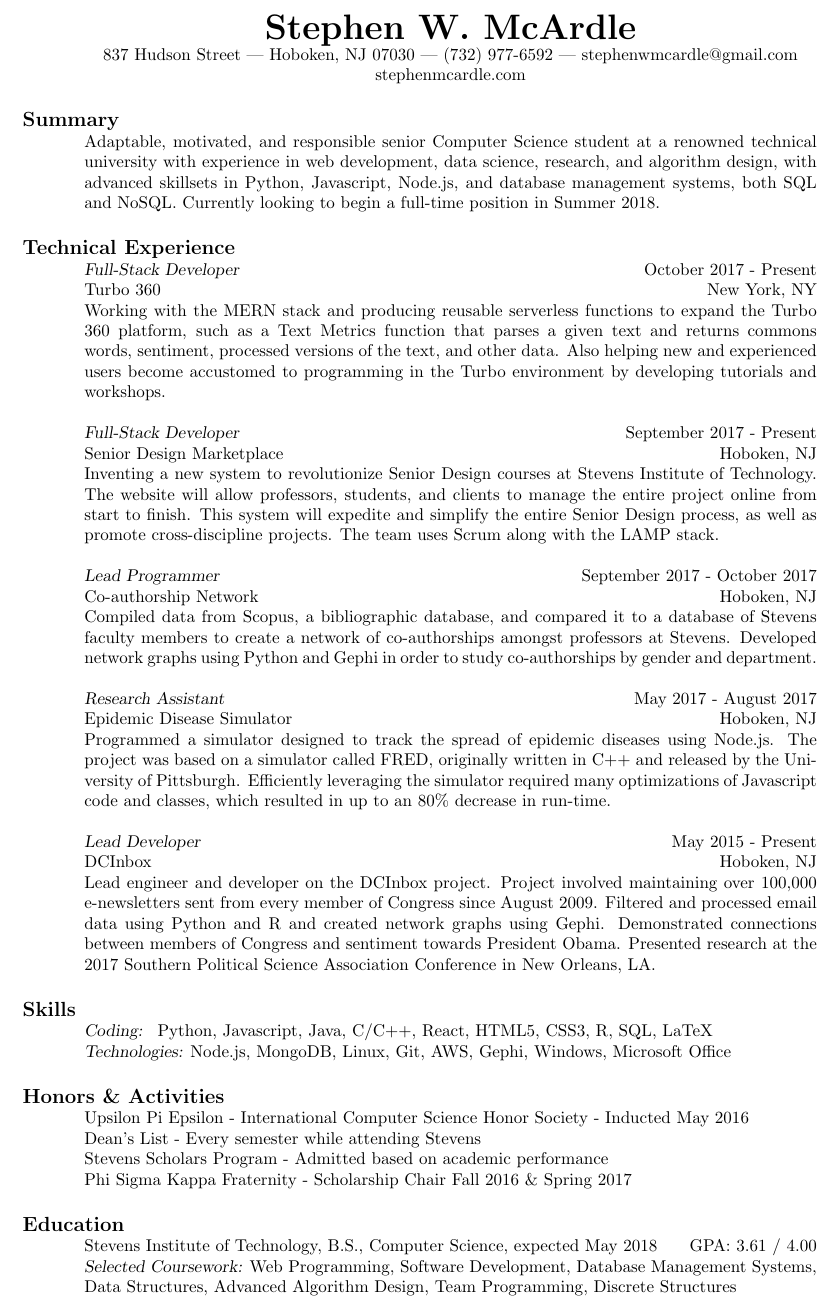
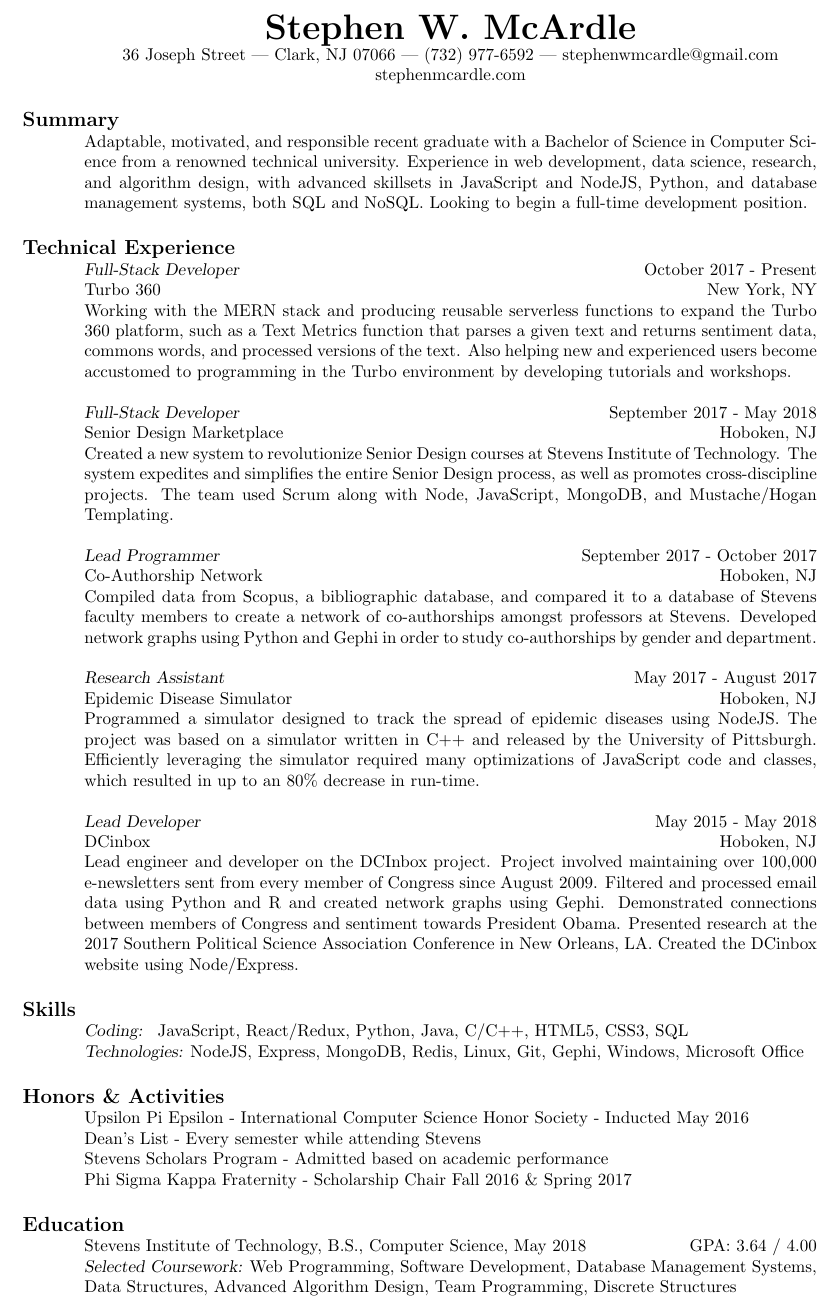
Before and after one commit to stephenmcardle/resume, a LaTeX CV (resume.tex): part of page 2 of 2, cut so that both start at the same text. Compiled offline with pdfLaTeX.

Commit message:
Update Resume

```diff
--- a/resume.tex
+++ b/resume.tex
@@ -9,39 +9,39 @@
 \vbox{
 \begin{center}
 {\bf\huge Stephen W. McArdle } \\
-837 Hudson Street | Hoboken, NJ 07030 | (732) 977-6592 | stephenwmcardle@gmail.com\\
+36 Joseph Street | Clark, NJ 07066 | (732) 977-6592 | stephenwmcardle@gmail.com \\
 stephenmcardle.com
 \end{center}
 
 \section{\bf\large Summary}
-Adaptable, motivated, and responsible senior Computer Science student at a renowned technical university with experience in web development, data science, research, and algorithm design, with advanced skillsets in Python, Javascript, Node.js, and database management systems, both SQL and NoSQL. Currently looking to begin a full-time position in Summer 2018.
+Adaptable, motivated, and responsible recent graduate with a Bachelor of Science in Computer Science from a renowned technical university. Experience in web development, data science, research, and algorithm design, with advanced skillsets in JavaScript and NodeJS, Python, and database management systems, both SQL and NoSQL. Looking to begin a full-time development position.
 
 \section{\bf\large Technical Experience}
 
 {\sl Full-Stack Developer} \hfill October 2017 - Present \\
 Turbo 360 \hfill New York, NY \\
-Working with the MERN stack and producing reusable serverless functions to expand the Turbo 360 platform, such as a Text Metrics function that parses a given text and returns commons words, sentiment, processed versions of the text, and other data. Also helping new and experienced users become accustomed to programming in the Turbo environment by developing tutorials and workshops.
+Working with the MERN stack and producing reusable serverless functions to expand the Turbo 360 platform, such as a Text Metrics function that parses a given text and returns sentiment data, commons words, and processed versions of the text. Also helping new and experienced users become accustomed to programming in the Turbo environment by developing tutorials and workshops.
 
-{\sl Full-Stack Developer} \hfill September 2017 - Present \\
+{\sl Full-Stack Developer} \hfill September 2017 - May 2018 \\
 Senior Design Marketplace \hfill Hoboken, NJ \\
-Inventing a new system to revolutionize Senior Design courses at Stevens Institute of Technology. The website will allow professors, students, and clients to manage the entire project online from start to finish. This system will expedite and simplify the entire Senior Design process, as well as promote cross-discipline projects. The team uses Scrum along with the LAMP stack.
+Created a new system to revolutionize Senior Design courses at Stevens Institute of Technology. The system expedites and simplifies the entire Senior Design process, as well as promotes cross-discipline projects. The team used Scrum along with Node, JavaScript, MongoDB, and Mustache/Hogan Templating.
 
 {\sl Lead Programmer} \hfill September 2017 - October 2017 \\
-Co-authorship Network \hfill Hoboken, NJ \\
+Co-Authorship Network \hfill Hoboken, NJ \\
 Compiled data from Scopus, a bibliographic database, and compared it to a database of Stevens faculty members to create a network of co-authorships amongst professors at Stevens. Developed network graphs using Python and Gephi in order to study co-authorships by gender and department.
 
 {\sl Research Assistant} \hfill May 2017 - August 2017\\
 Epidemic Disease Simulator \hfill Hoboken, NJ \\
-Programmed a simulator designed to track the spread of epidemic diseases using Node.js. The project was based on a simulator called FRED, originally  written in C++ and released by the University of Pittsburgh. Efficiently leveraging the simulator required many optimizations of Javascript code and classes, which resulted in up to an 80\% decrease in run-time.
+Programmed a simulator designed to track the spread of epidemic diseases using NodeJS. The project was based on a simulator written in C++ and released by the University of Pittsburgh. Efficiently leveraging the simulator required many optimizations of JavaScript code and classes, which resulted in up to an 80\% decrease in run-time.
 
-{\sl Lead Developer} \hfill May 2015 - Present \\
-DCInbox \hfill Hoboken, NJ \\
-Lead engineer and developer on the DCInbox project. Project involved maintaining over 100,000 e-newsletters sent from every member of Congress since August 2009. Filtered and processed email data using Python and R and created network graphs using Gephi. Demonstrated connections between members of Congress and sentiment towards President Obama. Presented research at the 2017 Southern Political Science Association Conference in New Orleans, LA.
+{\sl Lead Developer} \hfill May 2015 - May 2018 \\
+DCinbox \hfill Hoboken, NJ \\
+Lead engineer and developer on the DCInbox project. Project involved maintaining over 100,000 e-newsletters sent from every member of Congress since August 2009. Filtered and processed email data using Python and R and created network graphs using Gephi. Demonstrated connections between members of Congress and sentiment towards President Obama. Presented research at the 2017 Southern Political Science Association Conference in New Orleans, LA. Created the DCinbox website using Node/Express.
 
 
 \section{\bf\large Skills}
-{\sl Coding: } Python, Javascript, Java, C/C++, React, HTML5, CSS3, R, SQL, LaTeX \\
-{\sl Technologies:} Node.js, MongoDB, Linux, Git, AWS, Gephi, Windows, Microsoft Office
+{\sl Coding: } JavaScript, React/Redux, Python, Java, C/C++, HTML5, CSS3, SQL \\
+{\sl Technologies:} NodeJS, Express, MongoDB, Redis, Linux, Git, Gephi, Windows, Microsoft Office
 
 \section{\bf\large Honors \& Activities}
 Upsilon Pi Epsilon - International Computer Science Honor Society - Inducted May 2016\\
@@ -50,7 +50,7 @@ Stevens Scholars Program - Admitted based on academic performance \\ %% consider
 Phi Sigma Kappa Fraternity - Scholarship Chair Fall 2016 \& Spring 2017
 
 \section{\bf\large Education}
-Stevens Institute of Technology, B.S., Computer Science, expected May 2018 \hfill GPA: 3.61 / 4.00 \\
+Stevens Institute of Technology, B.S., Computer Science, May 2018 \hfill GPA: 3.64 / 4.00 \\
 {\sl Selected Coursework:} Web Programming, Software Development, Database Management Systems, Data Structures, Advanced Algorithm Design, Team Programming, Discrete Structures
 
 }
```
Also changed, not shown: resume.pdf, 1 other file.
